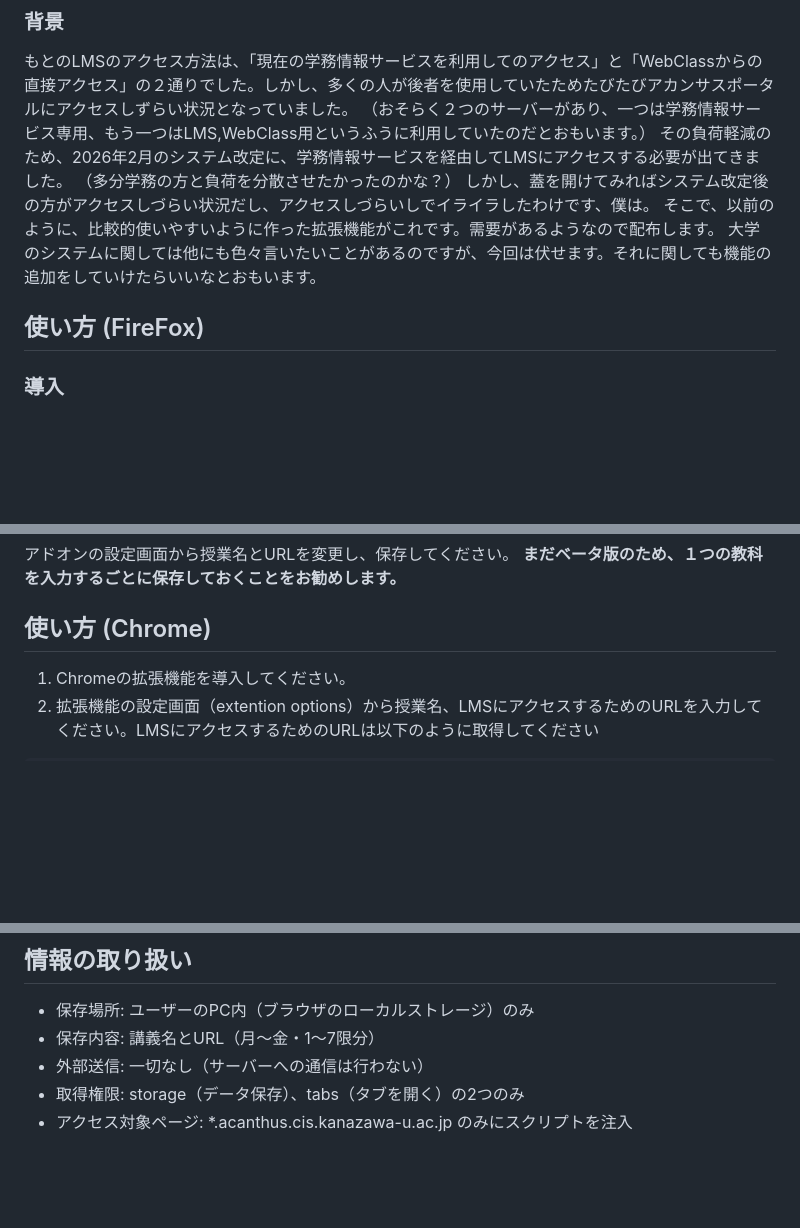
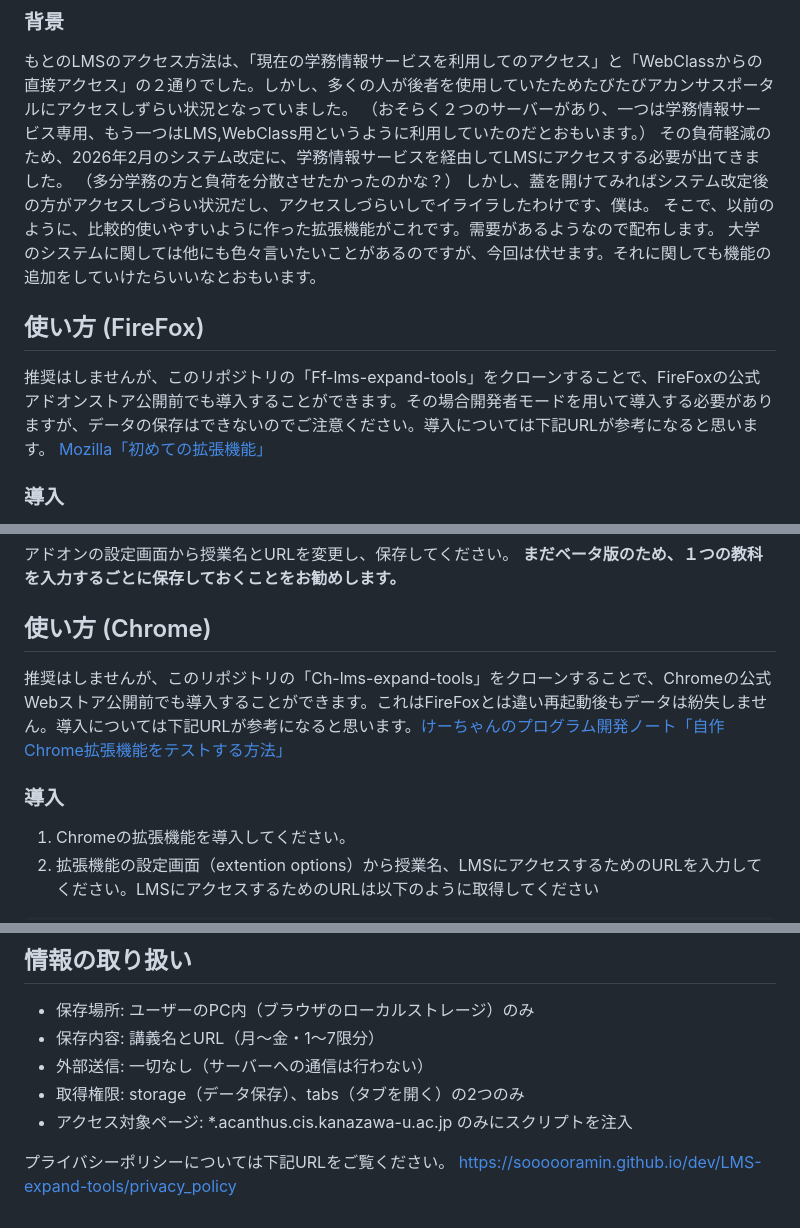
Before and after one commit to soooooramin/LMS-expand-tools, a Markdown page: README.md, 3 parts joined by grey strips. Rendered like a GitHub page; blank space fills up the shorter version.

Commit message:
Add Privacy-policy URL

```diff
--- a/README.md
+++ b/README.md
@@ -10,7 +10,7 @@ Apr 10, 2026
 
 ### 背景
 もとのLMSのアクセス方法は、「現在の学務情報サービスを利用してのアクセス」と「WebClassからの直接アクセス」の２通りでした。しかし、多くの人が後者を使用していたためたびたびアカンサスポータルにアクセスしずらい状況となっていました。
-（おそらく２つのサーバーがあり、一つは学務情報サービス専用、もう一つはLMS,WebClass用というふうに利用していたのだとおもいます。）
+（おそらく２つのサーバーがあり、一つは学務情報サービス専用、もう一つはLMS,WebClass用というように利用していたのだとおもいます。）
 その負荷軽減のため、2026年2月のシステム改定に、学務情報サービスを経由してLMSにアクセスする必要が出てきました。
 （多分学務の方と負荷を分散させたかったのかな？）
 しかし、蓋を開けてみればシステム改定後の方がアクセスしづらい状況だし、アクセスしづらいしでイライラしたわけです、僕は。
@@ -18,6 +18,8 @@ Apr 10, 2026
 大学のシステムに関しては他にも色々言いたいことがあるのですが、今回は伏せます。それに関しても機能の追加をしていけたらいいなとおもいます。
 
 ## 使い方 (FireFox)
+推奨はしませんが、このリポジトリの「Ff-lms-expand-tools」をクローンすることで、FireFoxの公式アドオンストア公開前でも導入することができます。その場合開発者モードを用いて導入する必要がありますが、データの保存はできないのでご注意ください。導入については下記URLが参考になると思います。
+[Mozilla「初めての拡張機能」](https://developer.mozilla.org/ja/docs/Mozilla/Add-ons/WebExtensions/Your_first_WebExtension#%E3%82%A4%E3%83%B3%E3%82%B9%E3%83%88%E3%83%BC%E3%83%AB)
 ### 導入
 1. FireFoxのアドオン（ff-lms-expand-tools）を導入してください。
 2. アドオンの設定画面から授業名、LMSにアクセスするためのURLを入力してください。LMSにアクセスするためのURLは以下のように取得してください
@@ -34,6 +36,8 @@ Apr 10, 2026
 **まだベータ版のため、１つの教科を入力するごとに保存しておくことをお勧めします。**
 
 ## 使い方 (Chrome)
+推奨はしませんが、このリポジトリの「Ch-lms-expand-tools」をクローンすることで、Chromeの公式Webストア公開前でも導入することができます。これはFireFoxとは違い再起動後もデータは紛失しません。導入については下記URLが参考になると思います。[けーちゃんのプログラム開発ノート「自作Chrome拡張機能をテストする方法」](https://note.affi-sapo-sv.com/chrome-extent-test.php)
+### 導入
 1. Chromeの拡張機能を導入してください。
 2. 拡張機能の設定画面（extention options）から授業名、LMSにアクセスするためのURLを入力してください。LMSにアクセスするためのURLは以下のように取得してください
 ~~~
@@ -65,3 +69,6 @@ Apr 10, 2026
 - 外部送信: 一切なし（サーバーへの通信は行わない）
 - 取得権限: storage（データ保存）、tabs（タブを開く）の2つのみ
 - アクセス対象ページ: *.acanthus.cis.kanazawa-u.ac.jp のみにスクリプトを注入
+
+プライバシーポリシーについては下記URLをご覧ください。
+https://soooooramin.github.io/dev/LMS-expand-tools/privacy_policy
```
